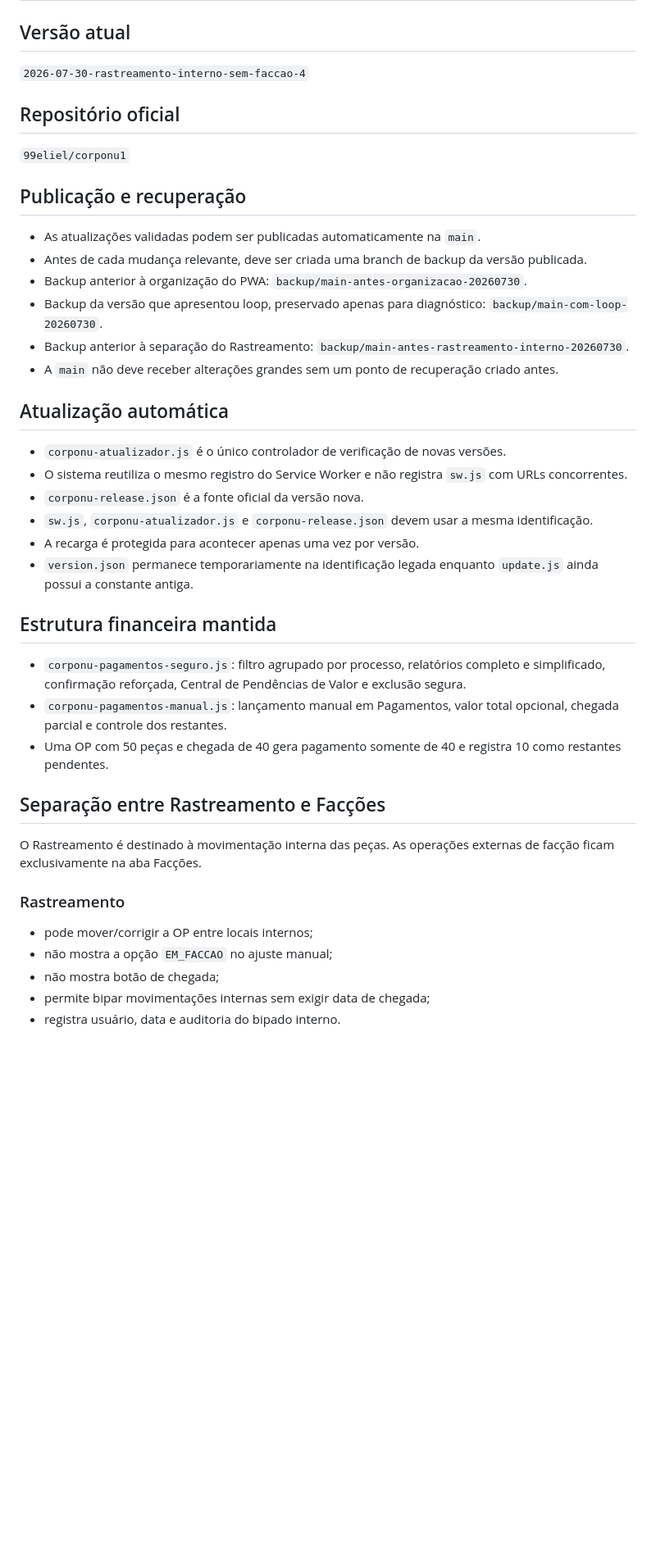
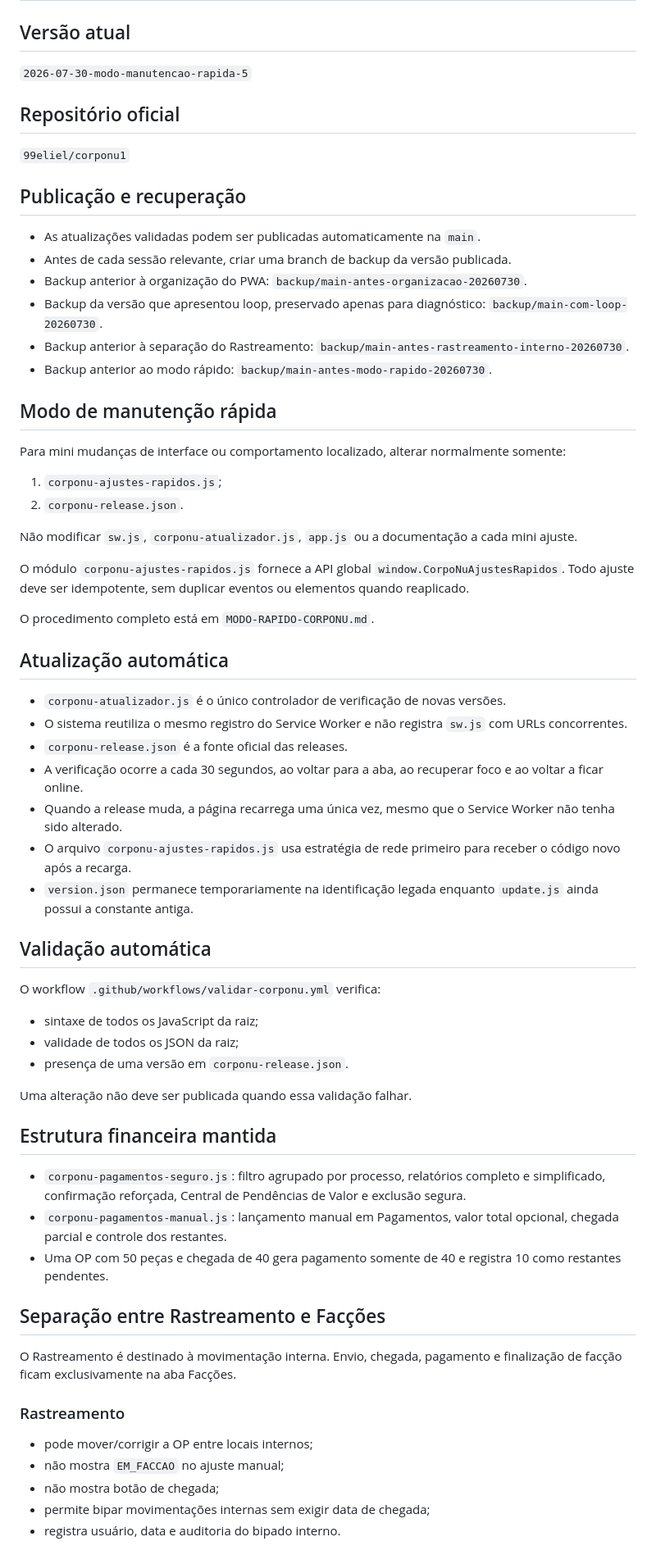
Before and after one commit to 99eliel/corponu1, a Markdown page: CONTINUIDADE-CORPONU.md, the part around one of its changes. Shown at 82% size. Rendered like a GitHub page; blank space fills up the shorter version.

```diff
--- a/CONTINUIDADE-CORPONU.md
+++ b/CONTINUIDADE-CORPONU.md
@@ -2,7 +2,7 @@
 
 ## Versão atual
 
-`2026-07-30-rastreamento-interno-sem-faccao-4`
+`2026-07-30-modo-manutencao-rapida-5`
 
 ## Repositório oficial
 
@@ -11,20 +11,44 @@
 ## Publicação e recuperação
 
 - As atualizações validadas podem ser publicadas automaticamente na `main`.
-- Antes de cada mudança relevante, deve ser criada uma branch de backup da versão publicada.
+- Antes de cada sessão relevante, criar uma branch de backup da versão publicada.
 - Backup anterior à organização do PWA: `backup/main-antes-organizacao-20260730`.
 - Backup da versão que apresentou loop, preservado apenas para diagnóstico: `backup/main-com-loop-20260730`.
 - Backup anterior à separação do Rastreamento: `backup/main-antes-rastreamento-interno-20260730`.
-- A `main` não deve receber alterações grandes sem um ponto de recuperação criado antes.
+- Backup anterior ao modo rápido: `backup/main-antes-modo-rapido-20260730`.
+
+## Modo de manutenção rápida
+
+Para mini mudanças de interface ou comportamento localizado, alterar normalmente somente:
+
+1. `corponu-ajustes-rapidos.js`;
+2. `corponu-release.json`.
+
+Não modificar `sw.js`, `corponu-atualizador.js`, `app.js` ou a documentação a cada mini ajuste.
+
+O módulo `corponu-ajustes-rapidos.js` fornece a API global `window.CorpoNuAjustesRapidos`. Todo ajuste deve ser idempotente, sem duplicar eventos ou elementos quando reaplicado.
+
+O procedimento completo está em `MODO-RAPIDO-CORPONU.md`.
 
 ## Atualização automática
 
 - `corponu-atualizador.js` é o único controlador de verificação de novas versões.
 - O sistema reutiliza o mesmo registro do Service Worker e não registra `sw.js` com URLs concorrentes.
-- `corponu-release.json` é a fonte oficial da versão nova.
-- `sw.js`, `corponu-atualizador.js` e `corponu-release.json` devem usar a mesma identificação.
-- A recarga é protegida para acontecer apenas uma vez por versão.
+- `corponu-release.json` é a fonte oficial das releases.
+- A verificação ocorre a cada 30 segundos, ao voltar para a aba, ao recuperar foco e ao voltar a ficar online.
+- Quando a release muda, a página recarrega uma única vez, mesmo que o Service Worker não tenha sido alterado.
+- O arquivo `corponu-ajustes-rapidos.js` usa estratégia de rede primeiro para receber o código novo após a recarga.
 - `version.json` permanece temporariamente na identificação legada enquanto `update.js` ainda possui a constante antiga.
+
+## Validação automática
+
+O workflow `.github/workflows/validar-corponu.yml` verifica:
+
+- sintaxe de todos os JavaScript da raiz;
+- validade de todos os JSON da raiz;
+- presença de uma versão em `corponu-release.json`.
+
+Uma alteração não deve ser publicada quando essa validação falhar.
 
 ## Estrutura financeira mantida
 
@@ -34,12 +58,12 @@
 
 ## Separação entre Rastreamento e Facções
 
-O Rastreamento é destinado à movimentação interna das peças. As operações externas de facção ficam exclusivamente na aba Facções.
+O Rastreamento é destinado à movimentação interna. Envio, chegada, pagamento e finalização de facção ficam exclusivamente na aba Facções.
 
 ### Rastreamento
 
 - pode mover/corrigir a OP entre locais internos;
-- não mostra a opção `EM_FACCAO` no ajuste manual;
+- não mostra `EM_FACCAO` no ajuste manual;
 - não mostra botão de chegada;
 - permite bipar movimentações internas sem exigir data de chegada;
 - registra usuário, data e auditoria do bipado interno.
```
Also changed, not shown: other parts of CONTINUIDADE-CORPONU.md (+20 -22 lines).
